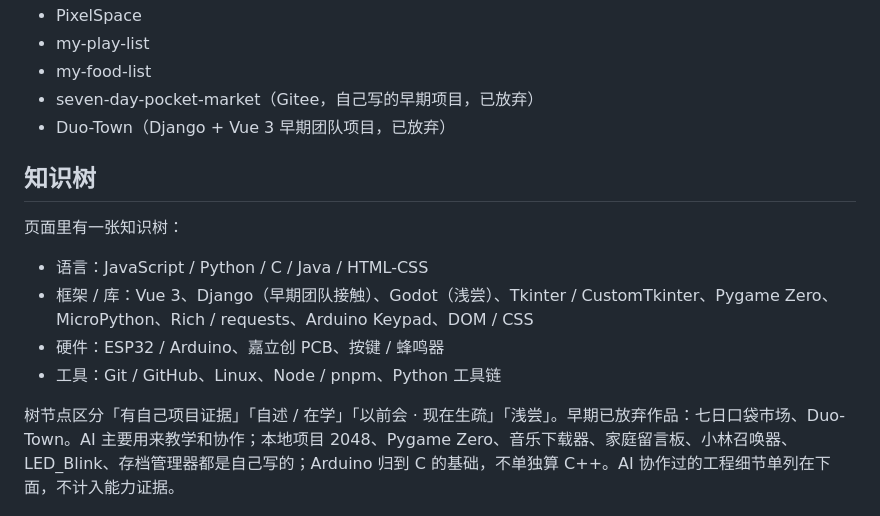
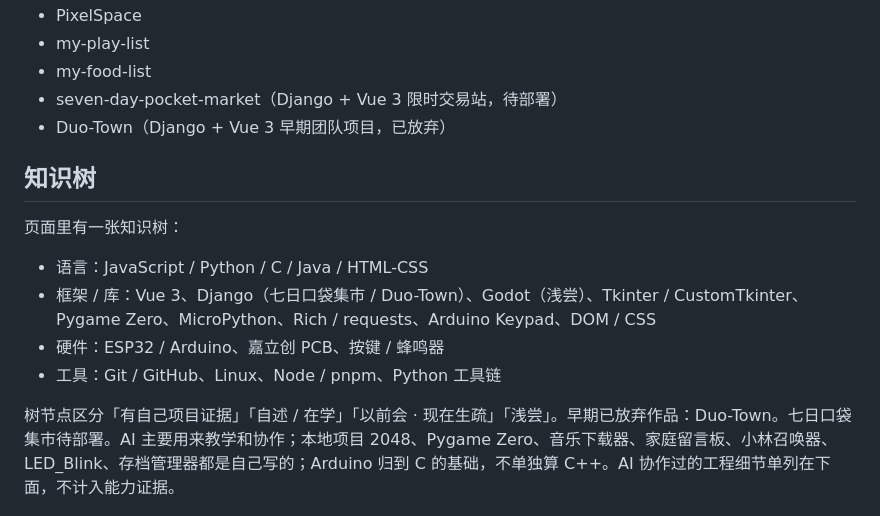
Before and after one commit to TuxLin123233/my-works, a Markdown page: README.md, the part around the change. Rendered like a GitHub page.

Commit message:
七日口袋集市改为待部署
- 从「早期 / 已放弃」移出，标注 Django + Vue 3 · 待部署
- Django 记为项目证据：七日口袋集市 / Duo-Town 后端
- Vue 3 补上七日口袋集市
- 更新知识树预览图，资源版本更新到 20261122-14

```diff
--- a/README.md
+++ b/README.md
@@ -35,7 +35,7 @@
 - PixelSpace
 - my-play-list
 - my-food-list
-- seven-day-pocket-market（Gitee，自己写的早期项目，已放弃）
+- seven-day-pocket-market（Django + Vue 3 限时交易站，待部署）
 - Duo-Town（Django + Vue 3 早期团队项目，已放弃）
 
 ## 知识树
@@ -43,11 +43,11 @@
 页面里有一张知识树：
 
 - 语言：JavaScript / Python / C / Java / HTML-CSS
-- 框架 / 库：Vue 3、Django（早期团队接触）、Godot（浅尝）、Tkinter / CustomTkinter、Pygame Zero、MicroPython、Rich / requests、Arduino Keypad、DOM / CSS
+- 框架 / 库：Vue 3、Django（七日口袋集市 / Duo-Town）、Godot（浅尝）、Tkinter / CustomTkinter、Pygame Zero、MicroPython、Rich / requests、Arduino Keypad、DOM / CSS
 - 硬件：ESP32 / Arduino、嘉立创 PCB、按键 / 蜂鸣器
 - 工具：Git / GitHub、Linux、Node / pnpm、Python 工具链
 
-树节点区分「有自己项目证据」「自述 / 在学」「以前会 · 现在生疏」「浅尝」。早期已放弃作品：七日口袋市场、Duo-Town。AI 主要用来教学和协作；本地项目 2048、Pygame Zero、音乐下载器、家庭留言板、小林召唤器、LED_Blink、存档管理器都是自己写的；Arduino 归到 C 的基础，不单独算 C++。AI 协作过的工程细节单列在下面，不计入能力证据。
+树节点区分「有自己项目证据」「自述 / 在学」「以前会 · 现在生疏」「浅尝」。早期已放弃作品：Duo-Town。七日口袋集市待部署。AI 主要用来教学和协作；本地项目 2048、Pygame Zero、音乐下载器、家庭留言板、小林召唤器、LED_Blink、存档管理器都是自己写的；Arduino 归到 C 的基础，不单独算 C++。AI 协作过的工程细节单列在下面，不计入能力证据。
 
 <p align="center">
   <img src="docs/preview-knowledge.jpg" alt="知识树" width="100%">
```
Also changed, not shown: docs/preview-knowledge.jpg, 3 other files.
